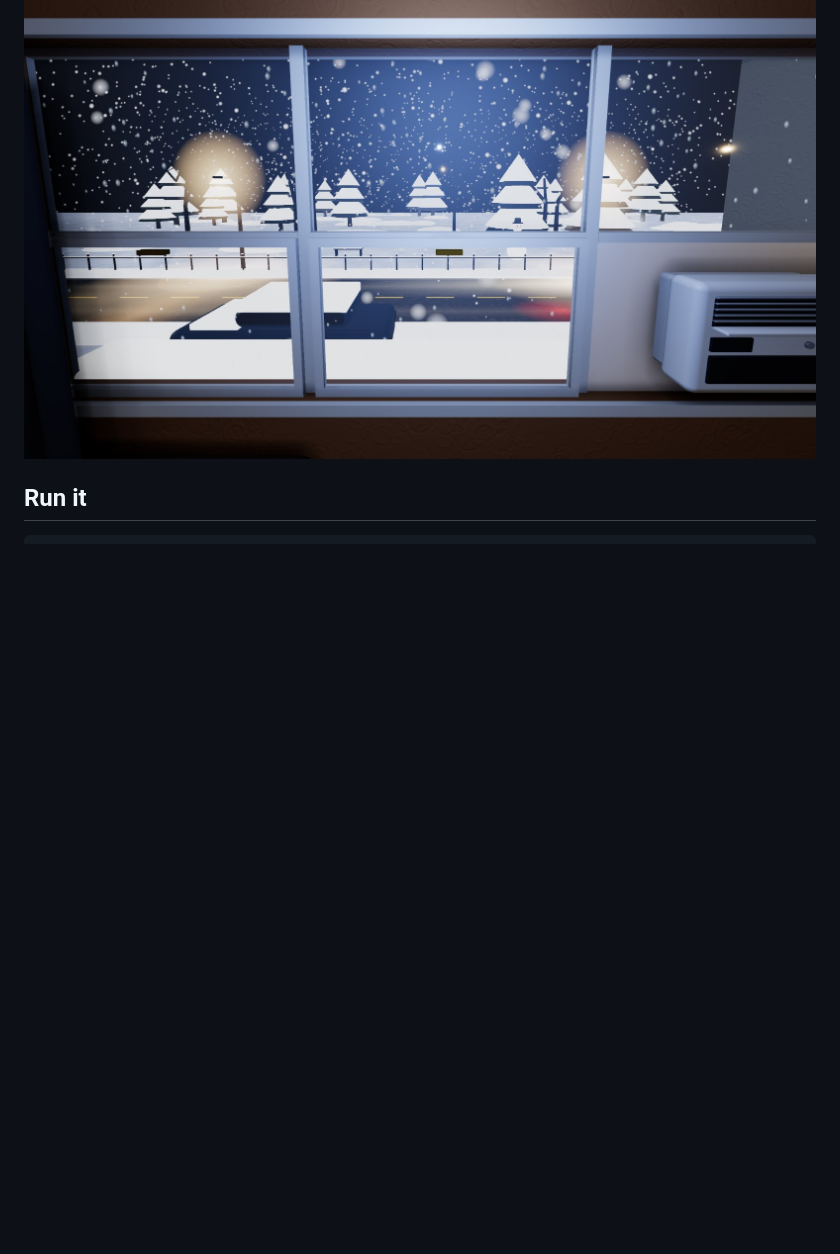
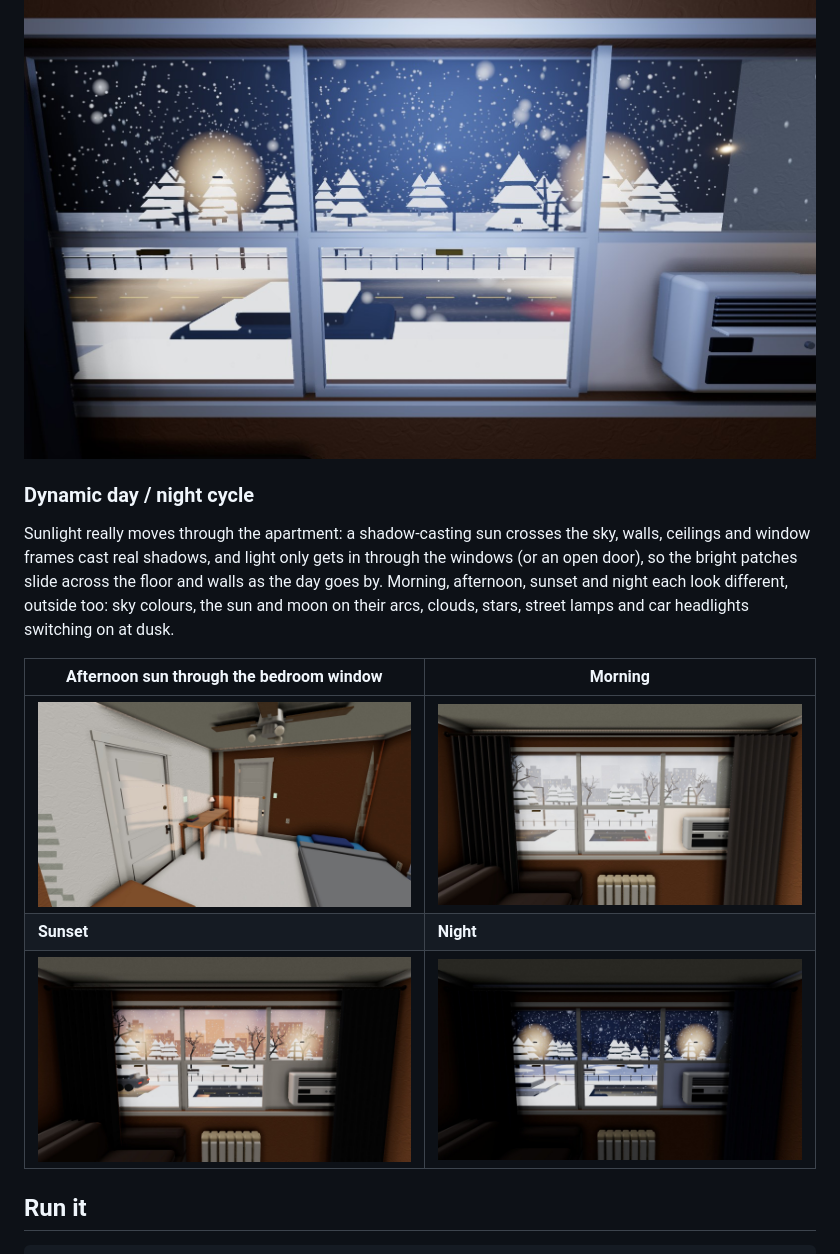
Before and after one commit to srsuiux/277parkave-11, a Markdown page: README.md, the part around one of its changes. Rendered like a GitHub page; pictures changed too: docs/screenshots/06-sunlight-afternoon.jpg (added), docs/screenshots/07-window-morning.jpg (added), docs/screenshots/08-window-sunset.jpg (added); blank space fills up the shorter version.

Commit message:
Dynamic day/night cycle: moving shadow-casting sun/moon, time-of-day sky + street view, clock UI (T, [ ])

```diff
--- a/README.md
+++ b/README.md
@@ -16,6 +16,20 @@ sit on chairs, use the toilet (lid up, flush, lock the door), take a shower, swi
 | ![Bathroom with granite vanity and arched window](docs/screenshots/03-bathroom.jpg) | ![Walk-in wardrobe](docs/screenshots/04-wardrobe.jpg) |
 
 ![Winter night outside the bedroom window: snowfall, road with cars, street lamps and a snowy park](docs/screenshots/05-window-winter-night.jpg)
+
+### Dynamic day / night cycle
+
+Sunlight really moves through the apartment: a shadow-casting sun crosses the sky, walls, ceilings and window frames cast real
+shadows, and light only gets in through the windows (or an open door), so the bright patches slide across the floor and walls as the
+day goes by. Morning, afternoon, sunset and night each look different, outside too: sky colours, the sun and moon on their arcs,
+clouds, stars, street lamps and car headlights switching on at dusk.
+
+| Afternoon sun through the bedroom window | Morning |
+| --- | --- |
+| ![Afternoon sunlight patches with window-frame shadows](docs/screenshots/06-sunlight-afternoon.jpg) | ![Morning outside the window](docs/screenshots/07-window-morning.jpg) |
+| **Sunset** | **Night** |
+| ![Sunset](docs/screenshots/08-window-sunset.jpg) | ![Night](docs/screenshots/09-window-night.jpg) |
+
 
 ## Run it
 
```
Also changed, not shown: other parts of README.md (+10 -0 lines), 5 other files.
